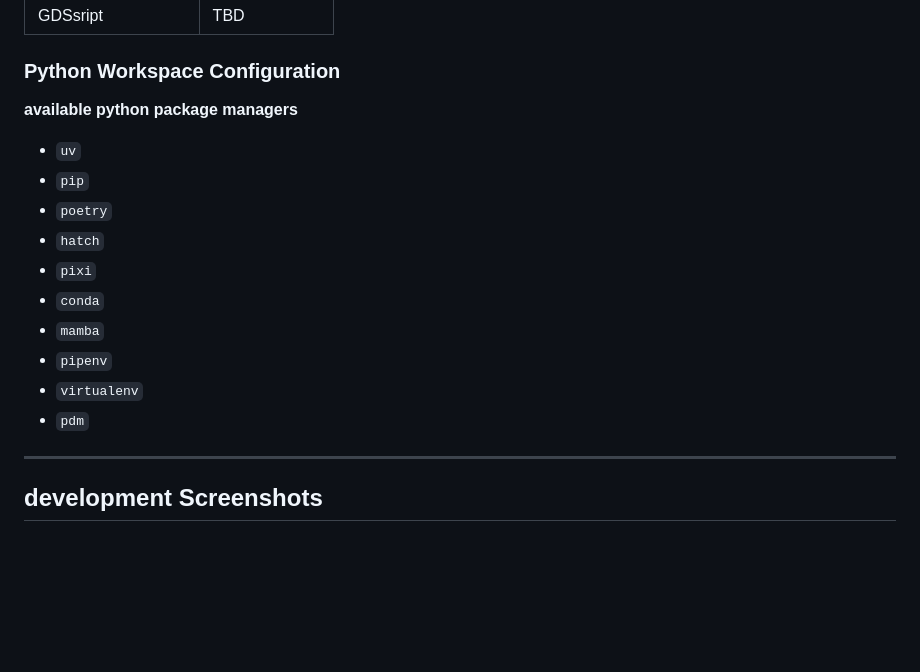
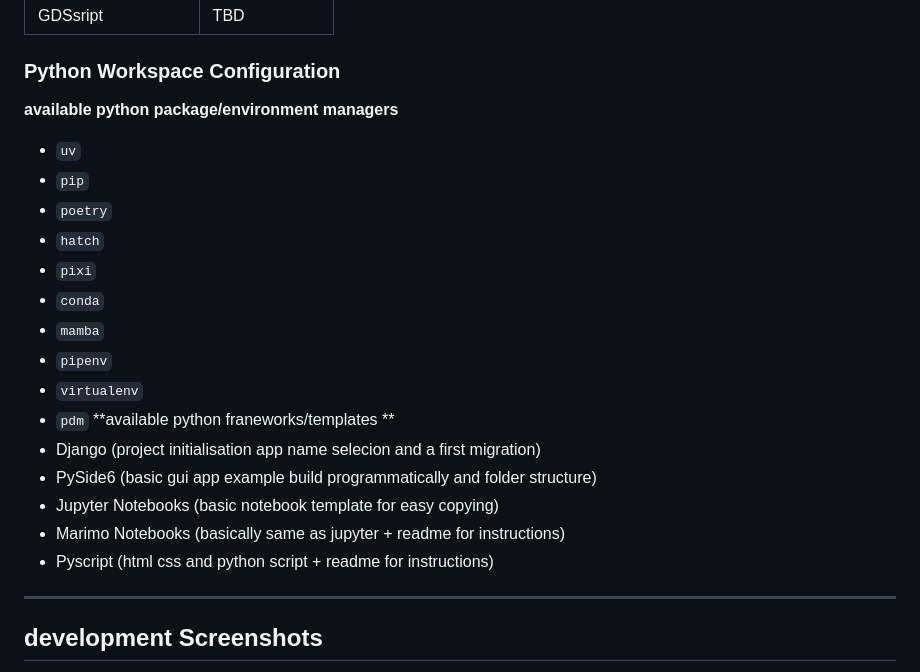
Before and after one commit to Alessandrx204/ReapySet, a Markdown page: README.md, the part around the change. GitHub-like rendering; blank space fills up the shorter version.

Commit message:
README.md を更新

```diff
--- a/README.md
+++ b/README.md
@@ -58,7 +58,7 @@ Think of it as a **developer launcher + project initialiser**, with a focus on c
 | GDSsript |  TBD  |
 
 ### Python Workspace Configuration
-**available python package managers**
+**available python package/environment managers**
 
 - `uv`
 - `pip`
@@ -70,8 +70,17 @@ Think of it as a **developer launcher + project initialiser**, with a focus on c
 - `pipenv`
 - `virtualenv`
 - `pdm`
-
-
+**available python franeworks/templates **
+- Django
+(project initialisation app name selecion and a first migration)
+- PySide6
+(basic gui app example build programmatically and folder structure)
+- Jupyter Notebooks
+(basic notebook template for easy copying)
+- Marimo Notebooks
+(basically same as jupyter + readme for instructions)
+- Pyscript
+(html css and python script + readme for instructions)
 
 ---
 
```
